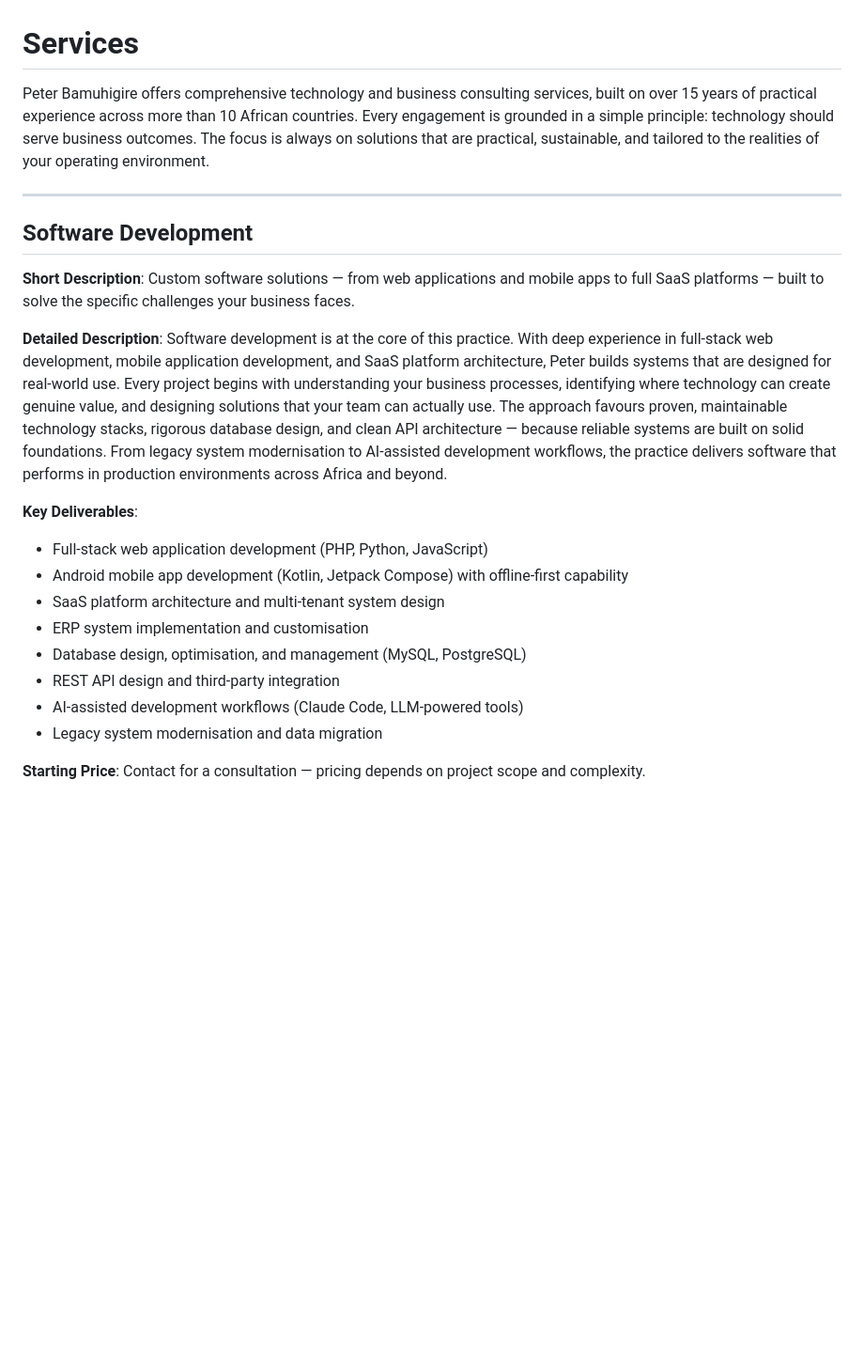
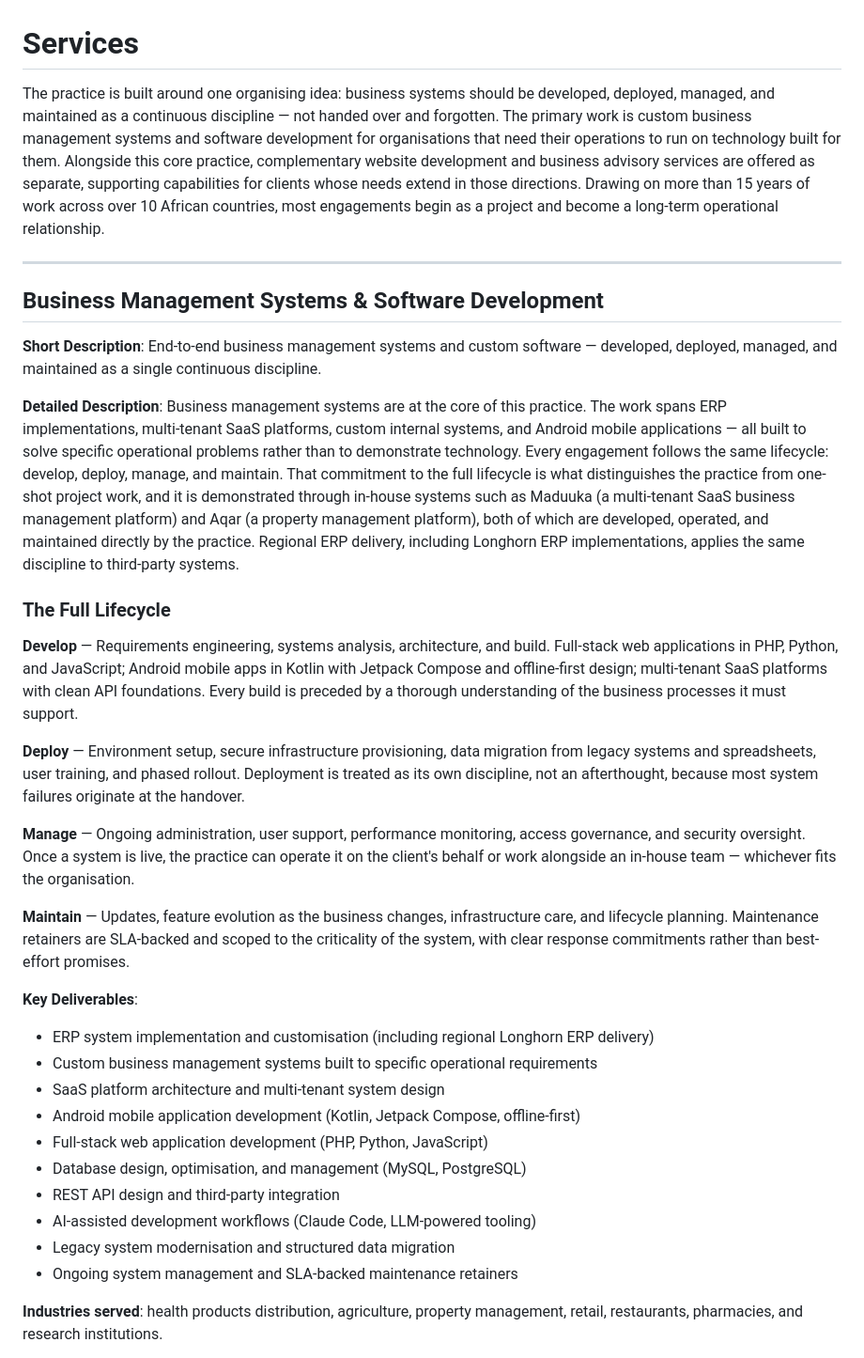
Before and after one commit to peterbamuhigire/techguy-website, a Markdown page: docs/en/services.md, the part around one of its changes. Shown at 94% size. GitHub-like rendering; blank space fills up the shorter version.

```diff
--- a/docs/en/services.md
+++ b/docs/en/services.md
@@ -1,24 +1,36 @@
 # Services
 
-Peter Bamuhigire offers comprehensive technology and business consulting services, built on over 15 years of practical experience across more than 10 African countries. Every engagement is grounded in a simple principle: technology should serve business outcomes. The focus is always on solutions that are practical, sustainable, and tailored to the realities of your operating environment.
+The practice is built around one organising idea: business systems should be developed, deployed, managed, and maintained as a continuous discipline — not handed over and forgotten. The primary work is custom business management systems and software development for organisations that need their operations to run on technology built for them. Alongside this core practice, complementary website development and business advisory services are offered as separate, supporting capabilities for clients whose needs extend in those directions. Drawing on more than 15 years of work across over 10 African countries, most engagements begin as a project and become a long-term operational relationship.
 
 ---
 
-## Software Development
+## Business Management Systems & Software Development
 
-**Short Description**: Custom software solutions — from web applications and mobile apps to full SaaS platforms — built to solve the specific challenges your business faces.
+**Short Description**: End-to-end business management systems and custom software — developed, deployed, managed, and maintained as a single continuous discipline.
 
-**Detailed Description**: Software development is at the core of this practice. With deep experience in full-stack web development, mobile application development, and SaaS platform architecture, Peter builds systems that are designed for real-world use. Every project begins with understanding your business processes, identifying where technology can create genuine value, and designing solutions that your team can actually use. The approach favours proven, maintainable technology stacks, rigorous database design, and clean API architecture — because reliable systems are built on solid foundations. From legacy system modernisation to AI-assisted development workflows, the practice delivers software that performs in production environments across Africa and beyond.
+**Detailed Description**: Business management systems are at the core of this practice. The work spans ERP implementations, multi-tenant SaaS platforms, custom internal systems, and Android mobile applications — all built to solve specific operational problems rather than to demonstrate technology. Every engagement follows the same lifecycle: develop, deploy, manage, and maintain. That commitment to the full lifecycle is what distinguishes the practice from one-shot project work, and it is demonstrated through in-house systems such as Maduuka (a multi-tenant SaaS business management platform) and Aqar (a property management platform), both of which are developed, operated, and maintained directly by the practice. Regional ERP delivery, including Longhorn ERP implementations, applies the same discipline to third-party systems.
+
+### The Full Lifecycle
+
+**Develop** — Requirements engineering, systems analysis, architecture, and build. Full-stack web applications in PHP, Python, and JavaScript; Android mobile apps in Kotlin with Jetpack Compose and offline-first design; multi-tenant SaaS platforms with clean API foundations. Every build is preceded by a thorough understanding of the business processes it must support.
+
+**Deploy** — Environment setup, secure infrastructure provisioning, data migration from legacy systems and spreadsheets, user training, and phased rollout. Deployment is treated as its own discipline, not an afterthought, because most system failures originate at the handover.
+
+**Manage** — Ongoing administration, user support, performance monitoring, access governance, and security oversight. Once a system is live, the practice can operate it on the client's behalf or work alongside an in-house team — whichever fits the organisation.
+
+**Maintain** — Updates, feature evolution as the business changes, infrastructure care, and lifecycle planning. Maintenance retainers are SLA-backed and scoped to the criticality of the system, with clear response commitments rather than best-effort promises.
 
 **Key Deliverables**:
+- ERP system implementation and customisation (including regional Longhorn ERP delivery)
+- Custom business management systems built to specific operational requirements
+- SaaS platform architecture and multi-tenant system design
+- Android mobile application development (Kotlin, Jetpack Compose, offline-first)
 - Full-stack web application development (PHP, Python, JavaScript)
-- Android mobile app development (Kotlin, Jetpack Compose) with offline-first capability
-- SaaS platform architecture and multi-tenant system design
-- ERP system implementation and customisation
 - Database design, optimisation, and management (MySQL, PostgreSQL)
 - REST API design and third-party integration
-- AI-assisted development workflows (Claude Code, LLM-powered tools)
-- Legacy system modernisation and data migration
+- AI-assisted development workflows (Claude Code, LLM-powered tooling)
+- Legacy system modernisation and structured data migration
+- Ongoing system management and SLA-backed maintenance retainers
 
-**Starting Price**: Contact for a consultation — pricing depends on project scope and complexity.
+**Industries served**: health products distribution, agriculture, property management, retail, restaurants, pharmacies, and research institutions.
 
```
Also changed, not shown: other parts of docs/en/services.md (+35 -45 lines).
